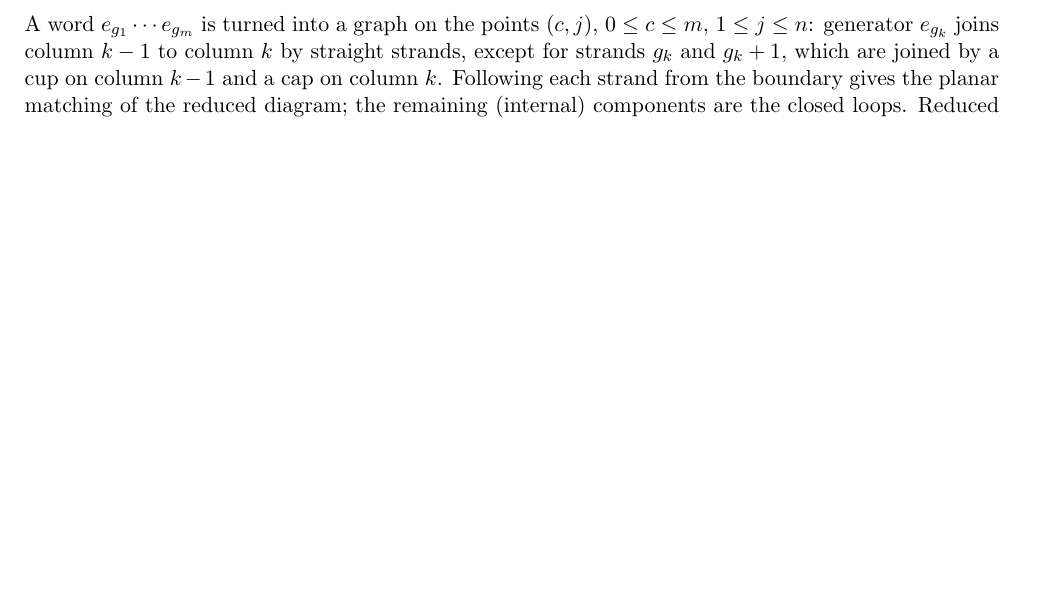
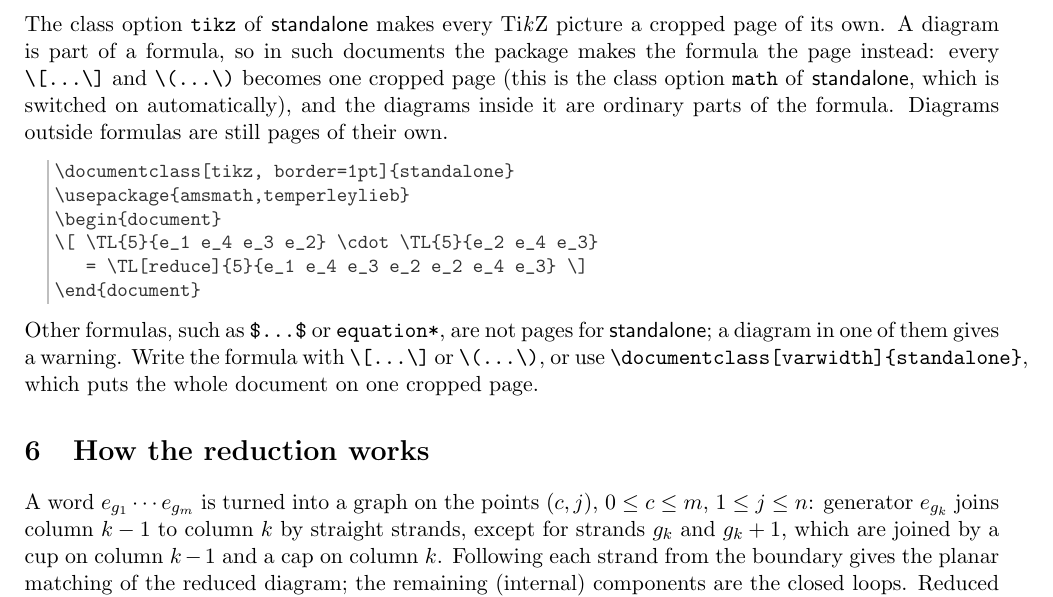
Before and after one commit to yiran-frank-mao/temperleylieb, a LaTeX document (temperleylieb-doc.tex): part of page 4 of 4, cut at the place of the change, the shorter picture padded with empty space. Compiled offline with pdfLaTeX.

Commit message:
Document the standalone class support
Co-authored-by: Yiran <yiran-frank-mao@users.noreply.github.com>

```diff
--- a/temperleylieb-doc.tex
+++ b/temperleylieb-doc.tex
@@ -210,6 +210,31 @@ colour \texttt{tllightblue} is used by \opt{box=fill}.
    \TL{4}{e_1 e_3} = \TL{4}{e_3 e_1} \]
 \endgroup
 
+\section{Single pictures with the \textsf{standalone} class}
+
+The class option \opt{tikz} of \textsf{standalone} makes every Ti\emph{k}Z
+picture a cropped page of its own. A diagram is part of a formula, so in such
+documents the package makes the formula the page instead: every
+\verb|\[...\]| and \verb|\(...\)| becomes one cropped page (this is the
+class option \opt{math} of \textsf{standalone}, which is switched on
+automatically), and the diagrams inside it are ordinary parts of the formula.
+Diagrams outside formulas are still pages of their own.
+
+\begin{code}
+\documentclass[tikz, border=1pt]{standalone}
+\usepackage{amsmath,temperleylieb}
+\begin{document}
+\[ \TL{5}{e_1 e_4 e_3 e_2} \cdot \TL{5}{e_2 e_4 e_3}
+   = \TL[reduce]{5}{e_1 e_4 e_3 e_2 e_2 e_4 e_3} \]
+\end{document}
+\end{code}
+
+Other formulas, such as \verb|$...$| or \verb|equation*|, are not pages for
+\textsf{standalone}; a diagram in one of them gives a warning. Write the
+formula with \verb|\[...\]| or \verb|\(...\)|, or use
+\verb|\documentclass[varwidth]{standalone}|, which puts the whole document on
+one cropped page.
+
 \section{How the reduction works}
 
 A word $e_{g_1}\cdots e_{g_m}$ is turned into a graph on the points
```
Also changed, not shown: README.md, temperleylieb-doc.pdf.
